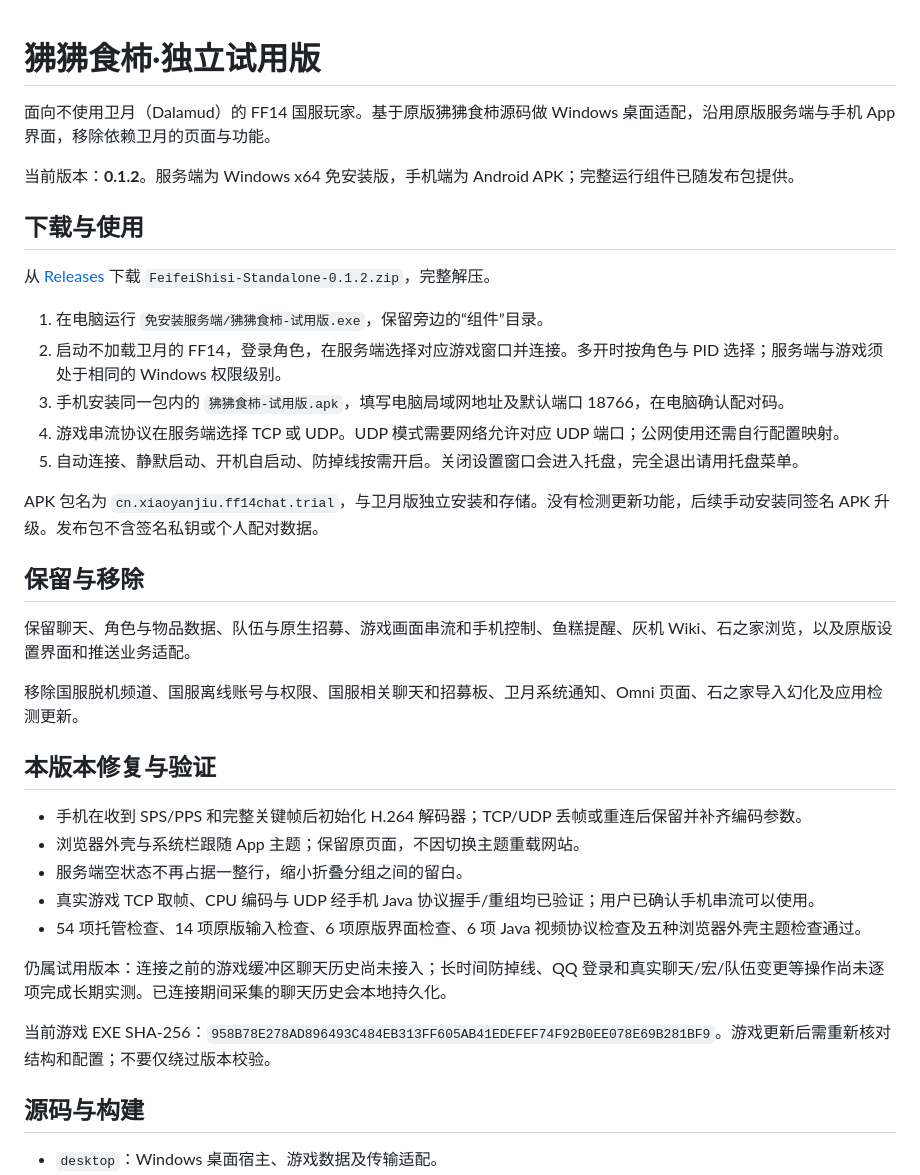
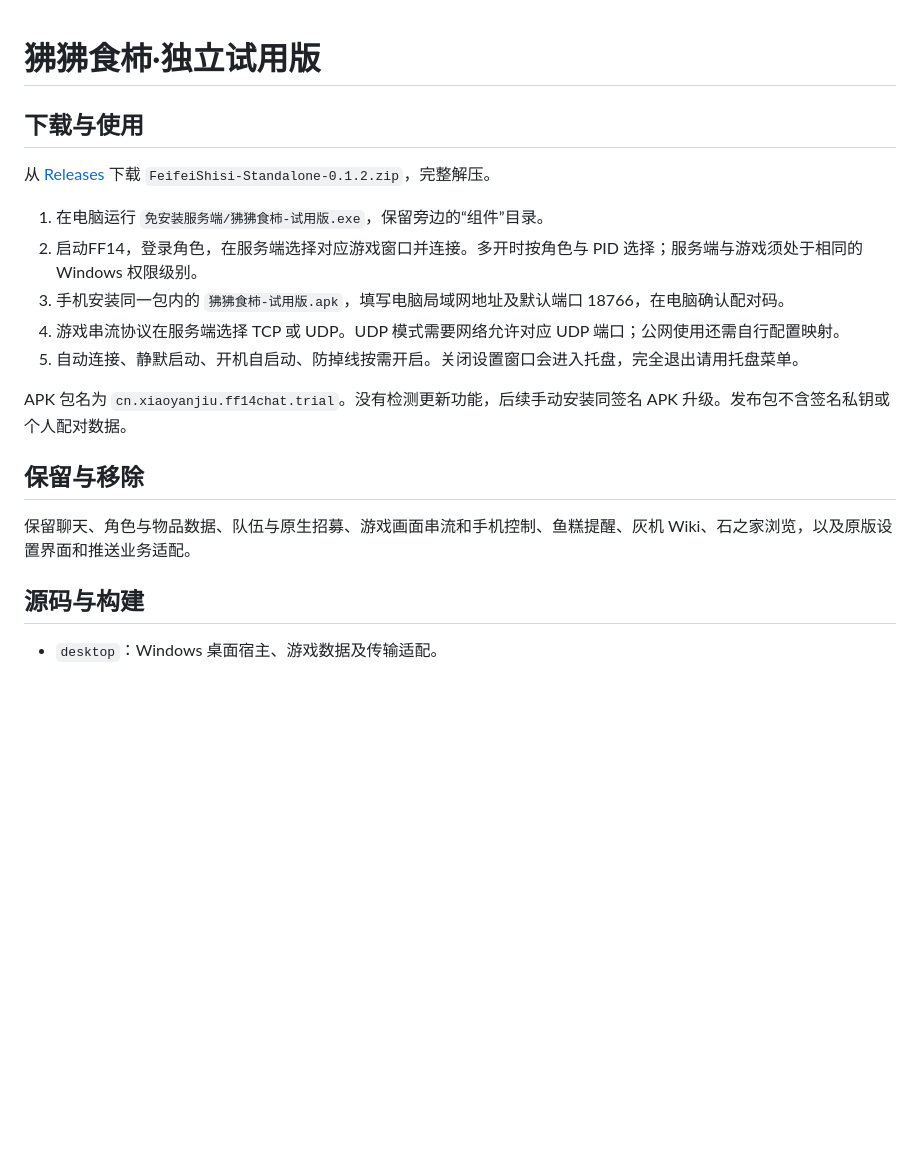
Before and after one commit to Xiao-Yanjiu/FeifeiShisi-Standalone, a Markdown page: README.md, the part around the change. Rendered like a GitHub page; blank space fills up the shorter version.

```diff
--- a/README.md
+++ b/README.md
@@ -1,38 +1,21 @@
 # 狒狒食柿·独立试用版
 
-面向不使用卫月（Dalamud）的 FF14 国服玩家。基于原版狒狒食柿源码做 Windows 桌面适配，沿用原版服务端与手机 App 界面，移除依赖卫月的页面与功能。
-
-当前版本：**0.1.2**。服务端为 Windows x64 免安装版，手机端为 Android APK；完整运行组件已随发布包提供。
 
 ## 下载与使用
 
 从 [Releases](https://github.com/Xiao-Yanjiu/FeifeiShisi-Standalone/releases) 下载 `FeifeiShisi-Standalone-0.1.2.zip`，完整解压。
 
 1. 在电脑运行 `免安装服务端/狒狒食柿-试用版.exe`，保留旁边的“组件”目录。
-2. 启动不加载卫月的 FF14，登录角色，在服务端选择对应游戏窗口并连接。多开时按角色与 PID 选择；服务端与游戏须处于相同的 Windows 权限级别。
+2. 启动FF14，登录角色，在服务端选择对应游戏窗口并连接。多开时按角色与 PID 选择；服务端与游戏须处于相同的 Windows 权限级别。
 3. 手机安装同一包内的 `狒狒食柿-试用版.apk`，填写电脑局域网地址及默认端口 18766，在电脑确认配对码。
 4. 游戏串流协议在服务端选择 TCP 或 UDP。UDP 模式需要网络允许对应 UDP 端口；公网使用还需自行配置映射。
 5. 自动连接、静默启动、开机自启动、防掉线按需开启。关闭设置窗口会进入托盘，完全退出请用托盘菜单。
 
-APK 包名为 `cn.xiaoyanjiu.ff14chat.trial`，与卫月版独立安装和存储。没有检测更新功能，后续手动安装同签名 APK 升级。发布包不含签名私钥或个人配对数据。
+APK 包名为 `cn.xiaoyanjiu.ff14chat.trial`。没有检测更新功能，后续手动安装同签名 APK 升级。发布包不含签名私钥或个人配对数据。
 
 ## 保留与移除
 
 保留聊天、角色与物品数据、队伍与原生招募、游戏画面串流和手机控制、鱼糕提醒、灰机 Wiki、石之家浏览，以及原版设置界面和推送业务适配。
-
-移除国服脱机频道、国服离线账号与权限、国服相关聊天和招募板、卫月系统通知、Omni 页面、石之家导入幻化及应用检测更新。
-
-## 本版本修复与验证
-
-- 手机在收到 SPS/PPS 和完整关键帧后初始化 H.264 解码器；TCP/UDP 丢帧或重连后保留并补齐编码参数。
-- 浏览器外壳与系统栏跟随 App 主题；保留原页面，不因切换主题重载网站。
-- 服务端空状态不再占据一整行，缩小折叠分组之间的留白。
-- 真实游戏 TCP 取帧、CPU 编码与 UDP 经手机 Java 协议握手/重组均已验证；用户已确认手机串流可以使用。
-- 54 项托管检查、14 项原版输入检查、6 项原版界面检查、6 项 Java 视频协议检查及五种浏览器外壳主题检查通过。
-
-仍属试用版本：连接之前的游戏缓冲区聊天历史尚未接入；长时间防掉线、QQ 登录和真实聊天/宏/队伍变更等操作尚未逐项完成长期实测。已连接期间采集的聊天历史会本地持久化。
-
-当前游戏 EXE SHA-256：`958B78E278AD896493C484EB313FF605AB41EDEFEF74F92B0EE078E69B281BF9`。游戏更新后需重新核对结构和配置；不要仅绕过版本校验。
 
 ## 源码与构建
 
```
